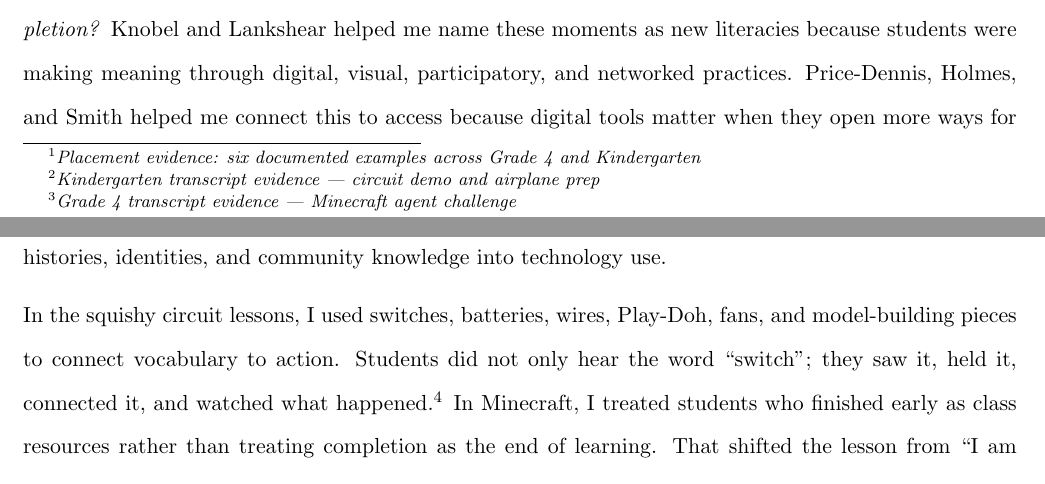
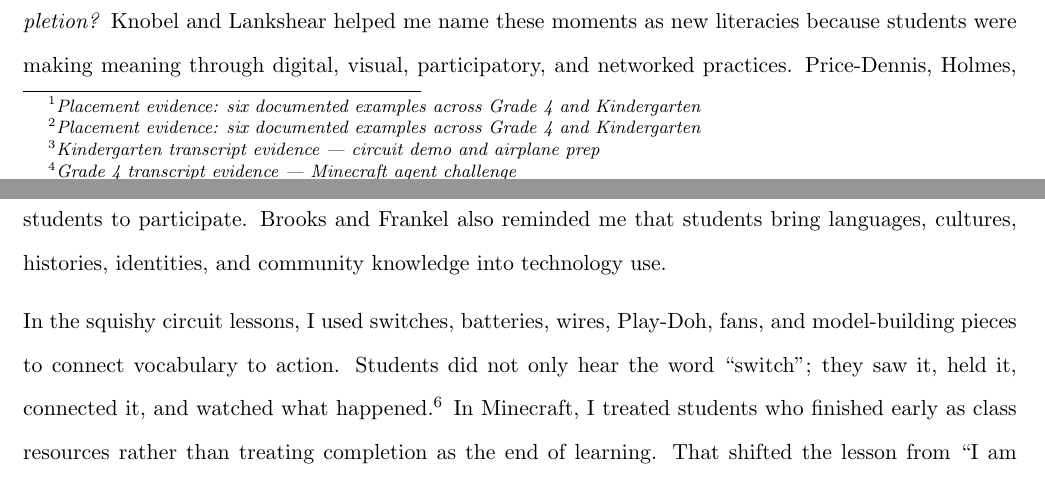
Before and after one commit to pzg8794/EDU498-joy_oriented_literacy_pursuit_journal, a LaTeX document (main.tex): two parts of pages 2 and 3 of 5, joined at a grey line, cut so that both start at the same text. Compiled offline with pdfLaTeX.

```diff
--- a/main.tex
+++ b/main.tex
@@ -86,9 +86,9 @@
 
 \section*{What I Created and Who I Shared It With}
 
-For my joy-oriented literacy pursuit, I treated my \textit{Puzzle Plan and EQUITAS framework} as an ongoing literacy project in action. The classroom lessons I facilitated became the project outputs: moments where students experienced literacy through building, collaboration, speaking, movement, problem-solving, and shared excitement. The strongest examples came from my Kindergarten squishy circuit lessons with airplanes, light bulbs, and motor-based fans, along with Minecraft lessons in Grades 3 and 4. These activities were shared with students and with the classroom community because students built, watched, helped, revised, and learned from one another in real time.\footnote{\href{https://github.com/pzg8794/EDU498-joy_oriented_literacy_pursuit_journal/blob/main/joy-evidence-from-placement.md}{\textit{Placement evidence: six documented examples across Grade 4 and Kindergarten}}}
+For my joy-oriented literacy pursuit, I treated my \textit{Puzzle Plan and EQUITAS framework} as an ongoing literacy project in action. The classroom lessons I facilitated became the project outputs: moments where students experienced literacy through building, collaboration, speaking, movement, problem-solving, and shared excitement. The strongest examples came from my Kindergarten squishy circuit lessons with airplanes, light bulbs, and motor-based fans, along with Minecraft lessons in Grades 3 and 4. These activities were shared with students and with the classroom community because students built, watched, helped, revised, and learned from one another in real time.\footnote{\href{https://github.com/pzg8794/EDU498-joy_oriented_literacy_pursuit_journal/blob/main/joy-evidence-from-placement.md}{\textit{Placement evidence: six documented examples across Grade 4 and Kindergarten}}}\footnote{\href{https://github.com/pzg8794/EDU498-joy_oriented_literacy_pursuit_journal/blob/main/joy-evidence-from-placement.md}{\textit{Placement evidence: six documented examples across Grade 4 and Kindergarten}}}
 
-In Kindergarten, students learned about batteries, switches, wires, Play-Doh, conductors, insulators, and motor-based fans by watching, naming parts, holding materials, connecting pieces, and counting down together before the fan turned on. In the airplane-building lesson, students worked in teams, taking roles such as building wings, shaping the body, making wheels, and connecting the fan to a switch.\footnote{\href{https://github.com/pzg8794/EDU498-joy_oriented_literacy_pursuit_journal/blob/main/kindergarten-circuit-demo-airplane-prep-evidence.md}{\textit{Kindergarten transcript evidence --- circuit demo and airplane prep}}} In Grade 4 Minecraft, students who finished helped classmates troubleshoot, turning digital literacy into peer teaching and community responsibility.\footnote{\href{https://github.com/pzg8794/EDU498-joy_oriented_literacy_pursuit_journal/blob/main/grade-4-minecraft-agent-challenge-evidence.md}{\textit{Grade 4 transcript evidence --- Minecraft agent challenge}}}
+In Kindergarten, students learned about batteries, switches, wires, Play-Doh, conductors, insulators, and motor-based fans by watching, naming parts, holding materials, connecting pieces, and counting down together before the fan turned on. In the airplane-building lesson, students worked in teams, taking roles such as building wings, shaping the body, making wheels, and connecting the fan to a switch.\footnote{\href{https://github.com/pzg8794/EDU498-joy_oriented_literacy_pursuit_journal/blob/main/kindergarten-circuit-demo-airplane-prep-evidence.md}{\textit{Kindergarten transcript evidence --- circuit demo and airplane prep}}} In Grade 4 Minecraft, students who finished helped classmates troubleshoot, turning digital literacy into peer teaching and community responsibility.\footnote{\href{https://github.com/pzg8794/EDU498-joy_oriented_literacy_pursuit_journal/blob/main/grade-4-minecraft-agent-challenge-evidence.md}{\textit{Grade 4 transcript evidence --- Minecraft agent challenge}}}\footnote{\href{https://github.com/pzg8794/EDU498-joy_oriented_literacy_pursuit_journal/blob/main/grade-4-minecraft-agent-challenge-evidence.md}{\textit{Grade 4 transcript evidence --- Minecraft agent challenge}}}
 
 Seen through a Universal Design for Learning (UDL) lens, each lesson became a different piece of the larger Puzzle Plan. The Kindergarten circuits emphasized multiple ways to engage and understand: students touched materials, heard vocabulary, watched the circuit work, and participated in the class countdown. The Minecraft lessons emphasized multiple ways to act and express understanding: students counted, coded, debugged, explained, and helped one another. This matters because the project was not only about creating fun lessons; it was about testing whether literacy becomes more joyful when students have more than one pathway into the work.
 
@@ -96,7 +96,7 @@
 
 My creative process began with the question: \textit{how can technology lessons become more than task completion?} Knobel and Lankshear helped me name these moments as new literacies because students were making meaning through digital, visual, participatory, and networked practices. Price-Dennis, Holmes, and Smith helped me connect this to access because digital tools matter when they open more ways for students to participate. Brooks and Frankel also reminded me that students bring languages, cultures, histories, identities, and community knowledge into technology use.
 
-In the squishy circuit lessons, I used switches, batteries, wires, Play-Doh, fans, and model-building pieces to connect vocabulary to action. Students did not only hear the word ``switch''; they saw it, held it, connected it, and watched what happened.\footnote{\href{https://github.com/pzg8794/EDU498-joy_oriented_literacy_pursuit_journal/blob/main/kindergarten-circuit-demo-airplane-prep-evidence.md}{\textit{Evidence: Example 5 --- vocabulary and collective participation}}} In Minecraft, I treated students who finished early as class resources rather than treating completion as the end of learning. That shifted the lesson from ``I am done'' to ``I can help someone else succeed,'' allowing one student to troubleshoot while another deepened mastery through explanation.\footnote{\href{https://github.com/pzg8794/EDU498-joy_oriented_literacy_pursuit_journal/blob/main/grade-4-minecraft-agent-challenge-evidence.md}{\textit{Evidence: Example 2 --- peer teaching as joyful expertise}}}
+In the squishy circuit lessons, I used switches, batteries, wires, Play-Doh, fans, and model-building pieces to connect vocabulary to action. Students did not only hear the word ``switch''; they saw it, held it, connected it, and watched what happened.\footnote{\href{https://github.com/pzg8794/EDU498-joy_oriented_literacy_pursuit_journal/blob/main/kindergarten-circuit-demo-airplane-prep-evidence.md}{\textit{Evidence: Example 5 --- vocabulary and collective participation}}} In Minecraft, I treated students who finished early as class resources rather than treating completion as the end of learning. That shifted the lesson from ``I am done'' to ``I can help someone else succeed,'' allowing one student to troubleshoot while another deepened mastery through explanation.\footnote{\href{https://github.com/pzg8794/EDU498-joy_oriented_literacy_pursuit_journal/blob/main/grade-4-minecraft-agent-challenge-evidence.md}{\textit{Evidence: Example 2 --- peer teaching as joyful expertise}}}\footnote{\href{https://github.com/pzg8794/EDU498-joy_oriented_literacy_pursuit_journal/blob/main/grade-4-minecraft-agent-challenge-evidence.md}{\textit{Evidence: Example 2 --- peer teaching as joyful expertise}}}
 
 I also began to see the lessons as small design experiments. If a student could explain a circuit orally but not write a full explanation yet, that still counted as literacy. If a student could debug a Minecraft path by counting blocks and revising commands, that also counted as literacy. If a student could help a peer understand what to do next, that was evidence of communication, interpretation, and expertise. These moments helped me trust that literacy was already happening; my responsibility was to design the conditions where it could become visible.
 
```
